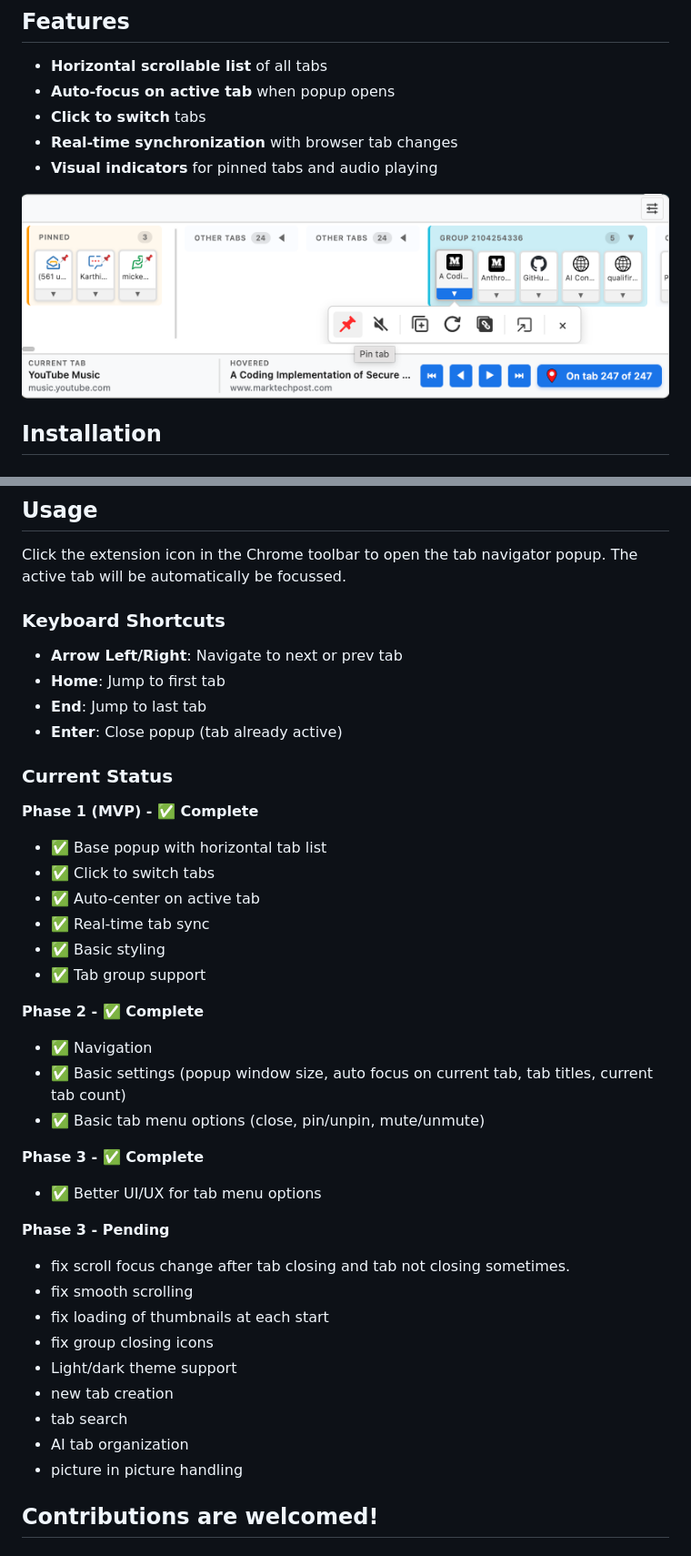
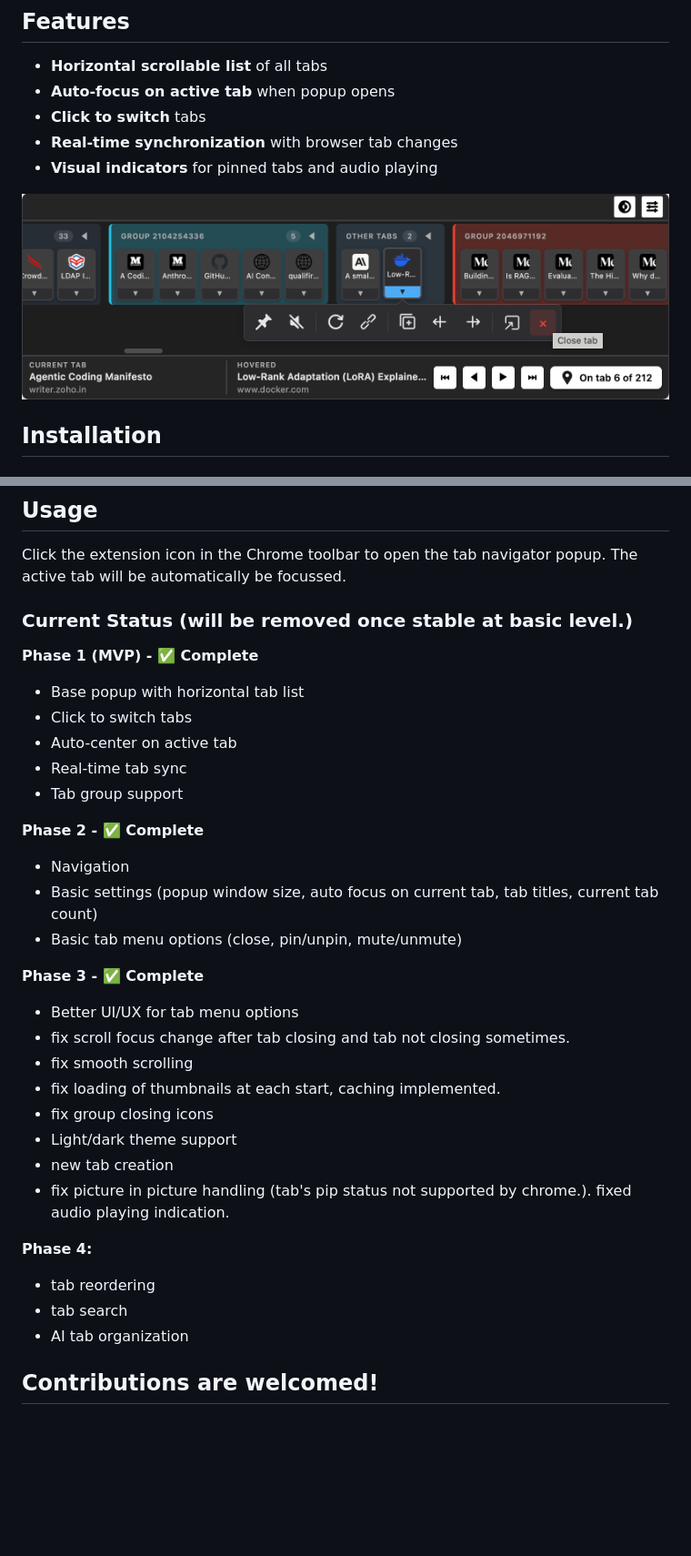
Before and after one commit to SKM162/Scrollable-tabs-extension, a Markdown page: README.md, 2 parts joined by grey strips. Shown at 91% size. Drawn GitHub-style; pictures changed too: assets/Scrollable tab peek.png; blank space fills up the shorter version.

```diff
--- a/README.md
+++ b/README.md
@@ -28,41 +28,36 @@ https://developer.chrome.com/docs/extensions/get-started/tutorial/hello-world#lo
 
 Click the extension icon in the Chrome toolbar to open the tab navigator popup. The active tab will be automatically be focussed.
 
-### Keyboard Shortcuts
 
-- **Arrow Left/Right**: Navigate to next or prev tab
-- **Home**: Jump to first tab
-- **End**: Jump to last tab
-- **Enter**: Close popup (tab already active)
-
-### Current Status
+### Current Status (will be removed once stable at basic level.)
 
 **Phase 1 (MVP) - ✅ Complete**
-- ✅ Base popup with horizontal tab list
-- ✅ Click to switch tabs
-- ✅ Auto-center on active tab
-- ✅ Real-time tab sync
-- ✅ Basic styling
-- ✅ Tab group support
+- Base popup with horizontal tab list
+- Click to switch tabs
+- Auto-center on active tab
+- Real-time tab sync
+- Tab group support
 
 **Phase 2 - ✅ Complete**
-- ✅ Navigation
-- ✅ Basic settings (popup window size, auto focus on current tab, tab titles, current tab count)
-- ✅ Basic tab menu options (close, pin/unpin, mute/unmute)
+- Navigation
+- Basic settings (popup window size, auto focus on current tab, tab titles, current tab count)
+- Basic tab menu options (close, pin/unpin, mute/unmute)
 
 **Phase 3 - ✅ Complete**
-- ✅ Better UI/UX for tab menu options
-
-**Phase 3 - Pending**
+- Better UI/UX for tab menu options
 - fix scroll focus change after tab closing and tab not closing sometimes.
 - fix smooth scrolling
-- fix loading of thumbnails at each start
+- fix loading of thumbnails at each start, caching implemented.
 - fix group closing icons
 - Light/dark theme support
 - new tab creation
+- fix picture in picture handling (tab's pip status not supported by chrome.). fixed audio playing indication.
+
+**Phase 4:**
+- tab reordering
 - tab search
 - AI tab organization
-- picture in picture handling
+
 
 ## Contributions are welcomed!
 
```
